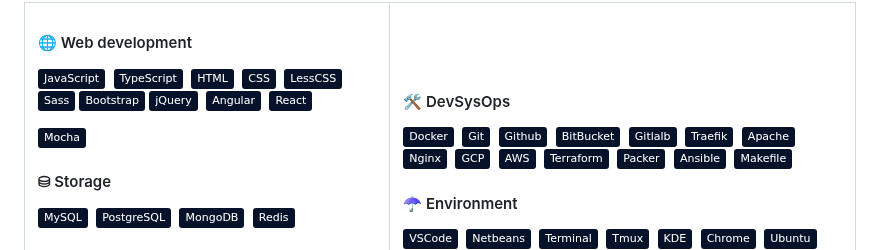
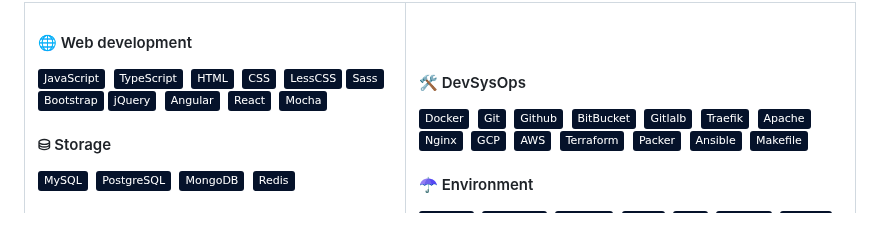
Before and after one commit to shellcatt/shellcatt, a Markdown page: README.md, the part around the change. Drawn GitHub-style; badges without logos; blank space fills up the shorter version.

```diff
--- a/README.md
+++ b/README.md
@@ -23,8 +23,8 @@ Over 15 years of experience in hybrid web development. Prefers CLI.
 ![jQuery](https://img.shields.io/badge/-jQuery-05122A?style=flat&logo=jQuery&logoColor=0868ac)&nbsp;
 ![Angular](https://img.shields.io/badge/-Angular-05122A?style=flat&logo=Angular&logoColor=C3002F)&nbsp;
 ![React](https://img.shields.io/badge/-React-05122A?style=flat&logo=React)&nbsp;
+![Mocha](https://img.shields.io/badge/-Mocha-05122A?style=flat&logo=Mocha&logoColor=8d6748)&nbsp;
 <!--![Next.JS](https://img.shields.io/badge/-Next.JS-05122A?style=flat&logo=Next.JS&logoColor=3a7cba)&nbsp;-->
-![Mocha](https://img.shields.io/badge/-Mocha-05122A?style=flat&logo=Mocha&logoColor=8d6748)&nbsp;
 
 #### ⛁ Storage
 
```
